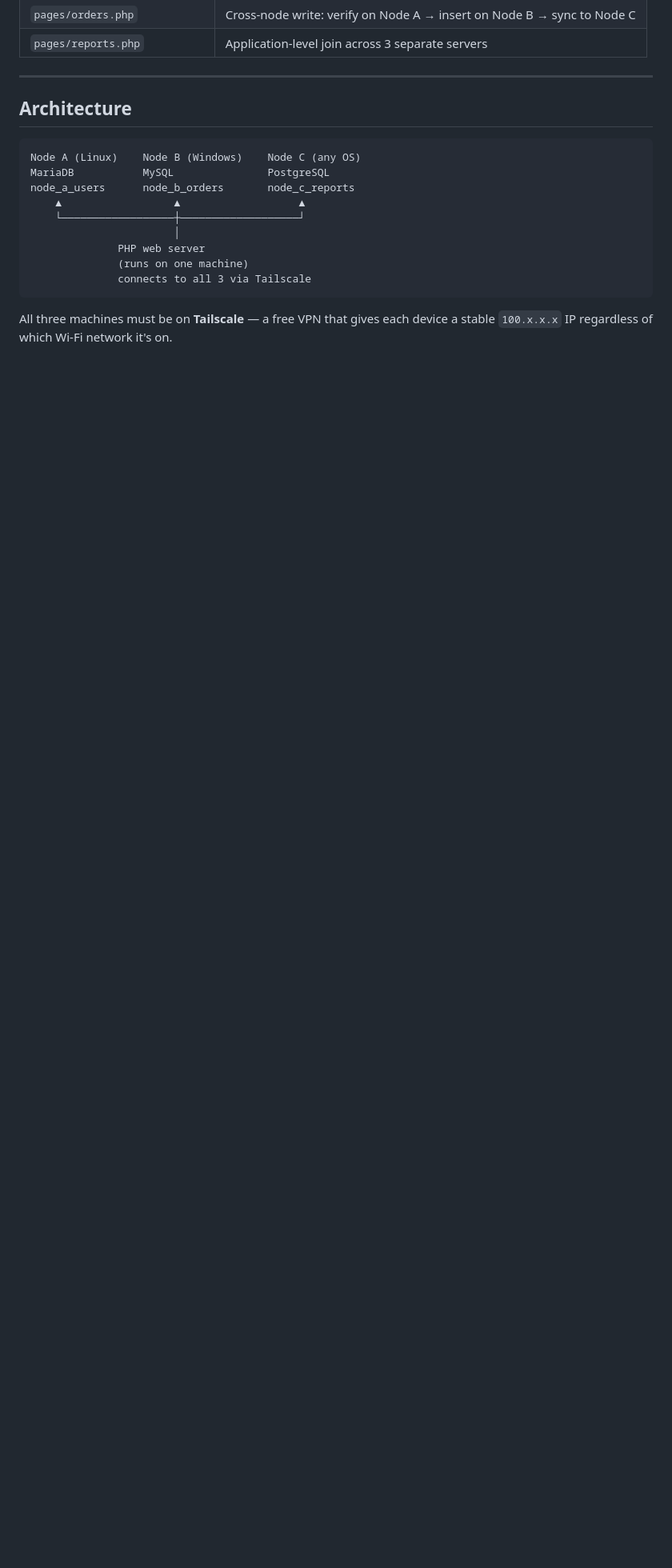
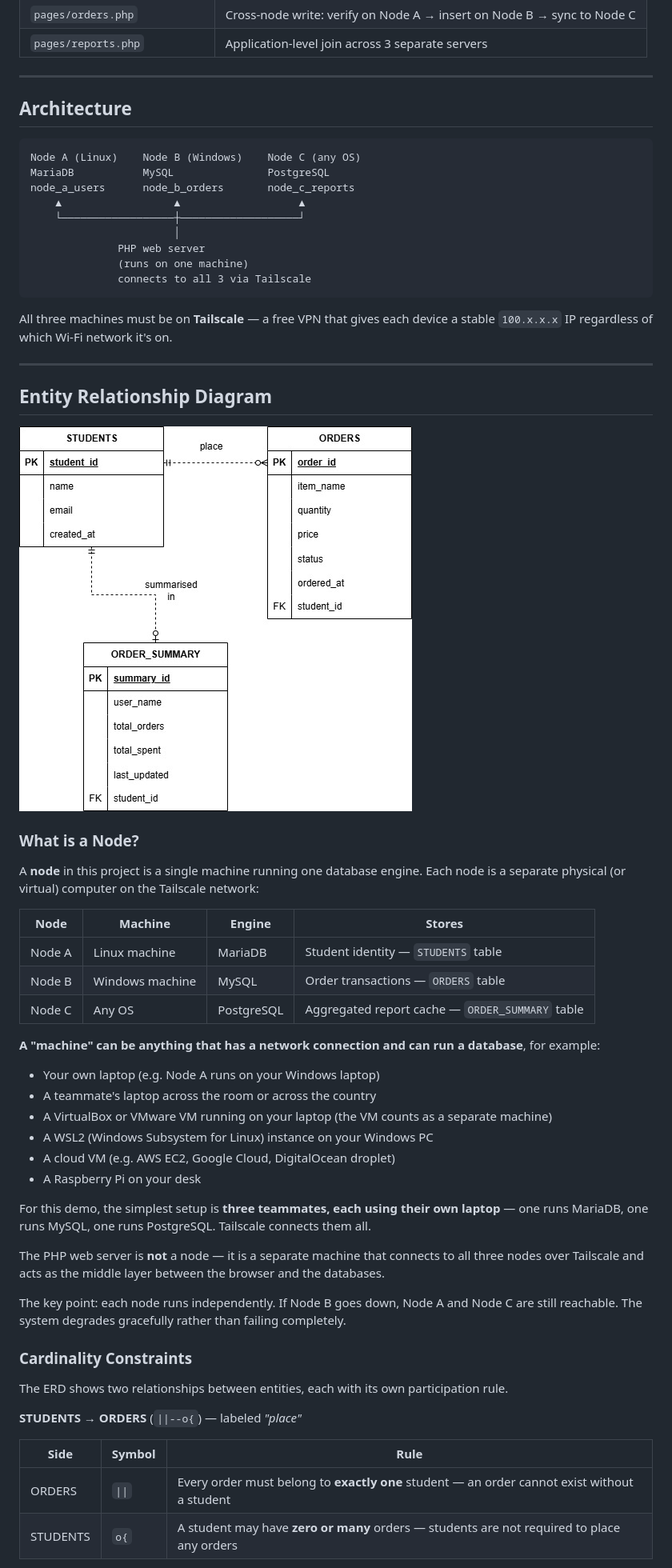
Before and after one commit to tttaufiqqq/workshop-2-bitd-demo-project, a Markdown page: README.md, the part around one of its changes. Shown at 80% size. Rendered like a GitHub page; pictures changed too: docs/ERD.jpg (added); blank space fills up the shorter version.

```diff
--- a/README.md
+++ b/README.md
@@ -34,3 +36,50 @@ node_a_users      node_b_orders       node_c_reports
 
 All three machines must be on **Tailscale** — a free VPN that gives each
 device a stable `100.x.x.x` IP regardless of which Wi-Fi network it's on.
+
+---
+
+## Entity Relationship Diagram
+
+![ERD](docs/ERD.jpg)
+
+### What is a Node?
+
+A **node** in this project is a single machine running one database engine.
+Each node is a separate physical (or virtual) computer on the Tailscale network:
+
+| Node | Machine | Engine | Stores |
+|---|---|---|---|
+| Node A | Linux machine | MariaDB | Student identity — `STUDENTS` table |
+| Node B | Windows machine | MySQL | Order transactions — `ORDERS` table |
+| Node C | Any OS | PostgreSQL | Aggregated report cache — `ORDER_SUMMARY` table |
+
+**A "machine" can be anything that has a network connection and can run a database**, for example:
+
+- Your own laptop (e.g. Node A runs on your Windows laptop)
+- A teammate's laptop across the room or across the country
+- A VirtualBox or VMware VM running on your laptop (the VM counts as a separate machine)
+- A WSL2 (Windows Subsystem for Linux) instance on your Windows PC
+- A cloud VM (e.g. AWS EC2, Google Cloud, DigitalOcean droplet)
+- A Raspberry Pi on your desk
+
+For this demo, the simplest setup is **three teammates, each using their own laptop** — one runs
+MariaDB, one runs MySQL, one runs PostgreSQL. Tailscale connects them all.
+
+The PHP web server is **not** a node — it is a separate machine that connects to all three nodes
+over Tailscale and acts as the middle layer between the browser and the databases.
+
+The key point: each node runs independently. If Node B goes down, Node A and Node C are still
+reachable. The system degrades gracefully rather than failing completely.
+
+### Cardinality Constraints
+
+The ERD shows two relationships between entities, each with its own participation rule.
+
+**STUDENTS → ORDERS** (`||--o{`) — labeled *"place"*
+
+| Side | Symbol | Rule |
+|---|---|---|
+| ORDERS | `\|\|` | Every order must belong to **exactly one** student — an order cannot exist without a student |
+| STUDENTS | `o{` | A student may have **zero or many** orders — students are not required to place any orders |
+
```
Also changed, not shown: other parts of README.md (+19 -0 lines), docs/erd.md (added, +180 -0 lines), 7 other files.
